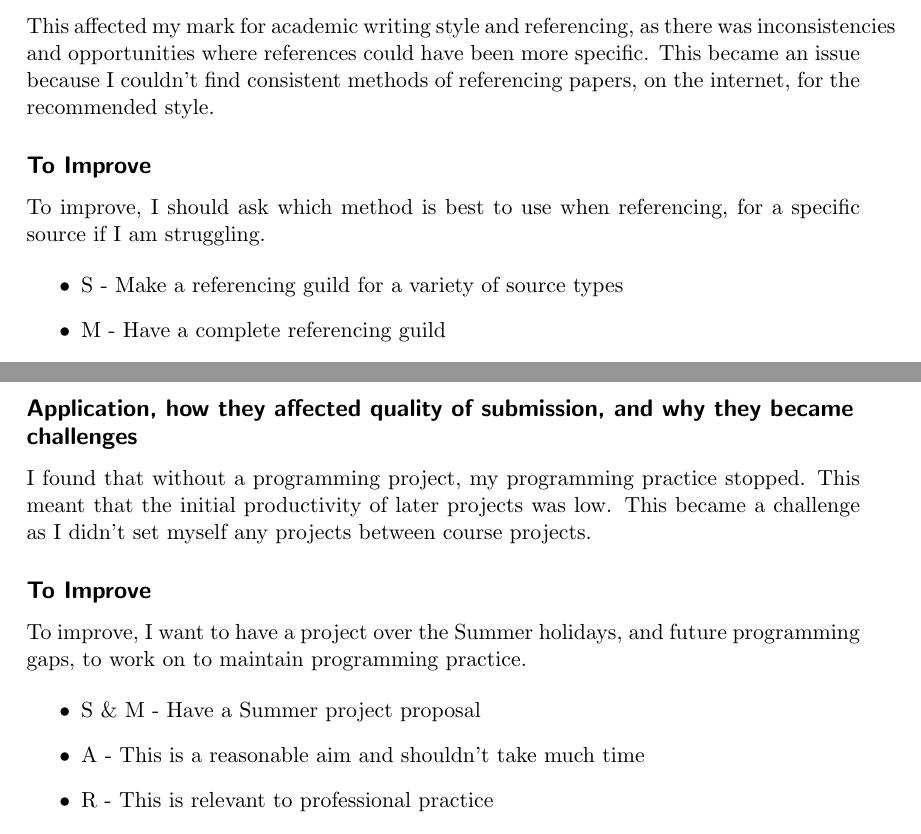
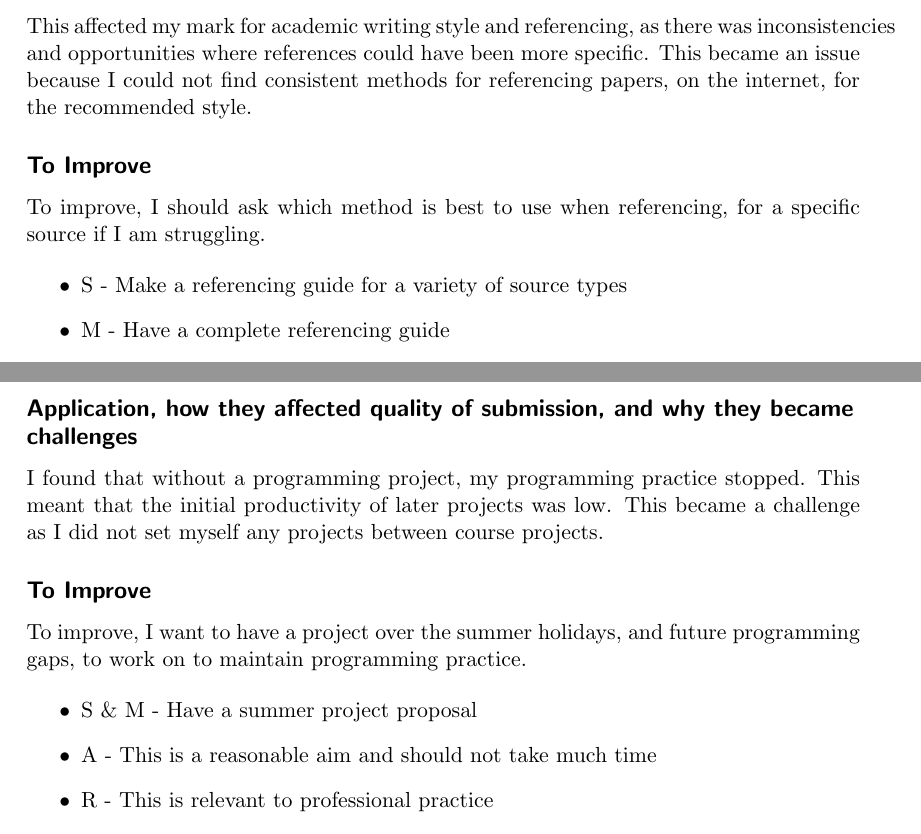
Before and after one commit to sw180283/comp110-evaluation, a LaTeX document (Semester_2_Draft_Essay.tex): two parts of pages 2 and 3 of 3, joined at a grey line, cut so that both start at the same text. Compiled offline with pdfLaTeX.

Commit message:
Fixed some spelling mistakes

```diff
--- a/Semester_2_Draft_Essay.tex
+++ b/Semester_2_Draft_Essay.tex
@@ -6,7 +6,7 @@
 \title{Semester 2 Draft Essay}
 \subtitle{COMP110 - Evaluation}
 
-\author{Samantha Wills}
+\author{1503048}
 
 \begin{document}
 
@@ -39,14 +39,14 @@ Another weakness I found while working on my essays was that I struggled with pr
 
 \subsection*{Application, how they affected quality of submission, and why they became challenges}
-This affected my mark for academic writing style and referencing, as there was inconsistencies and opportunities where references could have been more specific. This became an issue because I couldn't find consistent methods of referencing papers, on the internet, for the recommended style.
+This affected my mark for academic writing style and referencing, as there was inconsistencies and opportunities where references could have been more specific. This became an issue because I could not find consistent methods for referencing papers, on the internet, for the recommended style.
 
 \subsection*{To Improve}
 To improve, I should ask which method is best to use when referencing, for a specific source if I am struggling.
 
  \begin{itemize}
-   \item  S - Make a referencing guild for a variety of source types
-	\item M - Have a complete referencing guild
-	\item A - This is a reasonable aim and shouldn't take long to make
+   \item  S - Make a referencing guide for a variety of source types
+	\item M - Have a complete referencing guide
+	\item A - This is a reasonable aim and should not take long to make
 	\item R - This is relevant to academic writing and research practice
 	\item T - Next month, I should check to see if I have made a complete referencing guild
  \end{itemize}
@@ -56,16 +56,16 @@ To improve, I should ask which method is best to use when referencing, for a spe
 Throughout the semester, my programming practice has been restricted to only working on course assignments. I should be aiming to be working on code outside of this requirement.
 
 \subsection*{Application, how they affected quality of submission, and why they became challenges}
-I found that without a programming project, my programming practice stopped. This meant that the initial productivity of later projects was low. This became a challenge as I didn't set myself any projects between course projects.
+I found that without a programming project, my programming practice stopped. This meant that the initial productivity of later projects was low. This became a challenge as I did not set myself any projects between course projects.
 
 \subsection*{To Improve}
-To improve, I want to have a project over the Summer holidays, and future programming gaps, to work on to maintain programming practice.
+To improve, I want to have a project over the summer holidays, and future programming gaps, to work on to maintain programming practice.
 
  \begin{itemize}
-   \item  S \& M - Have a Summer project proposal
-	\item A - This is a reasonable aim and shouldn't take much time
+   \item  S \& M - Have a summer project proposal
+	\item A - This is a reasonable aim and should not take much time
 	\item R - This is relevant to professional practice
-	\item T - Next month, I should check to see if I proposed a Summer project
+	\item T - Next month, I should check to see if I proposed a summer project
  \end{itemize}
 
  \section*{Conclusion}
```
Also changed, not shown: Semester_2_Draft_Essay.pdf, Semester_2_Draft_Essay.tex (4 more changed lines).
